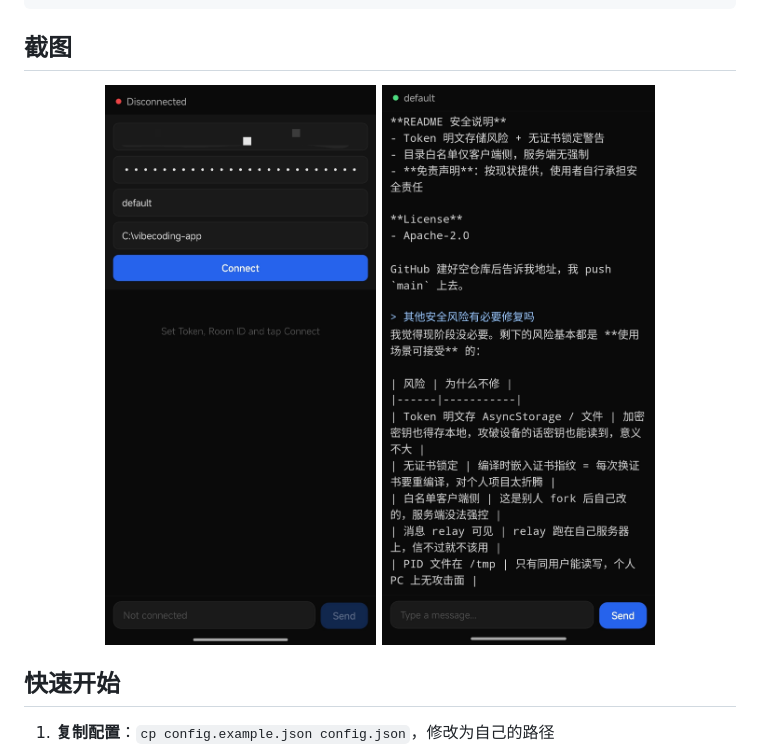
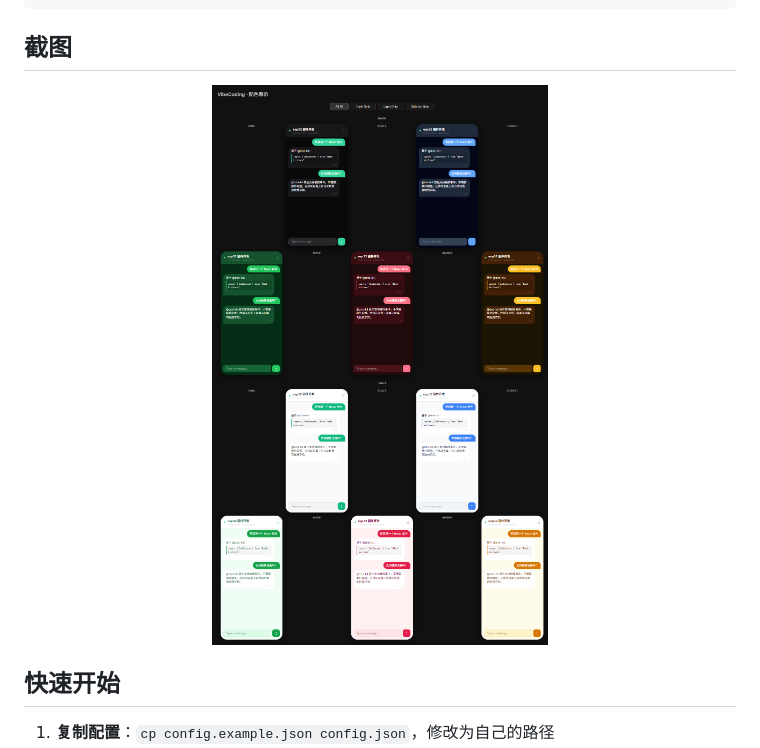
Before and after one commit to anzye2016/vibecoding-app, a Markdown page: README.md, the part around the change. Rendered like a GitHub page; pictures changed too: assets/vibecoding-themes-row.png (added).

Commit message:
docs: update README screenshot to themes showcase

```diff
--- a/README.md
+++ b/README.md
@@ -9,8 +9,7 @@
 ## 截图
 
 <p align="center">
-  <img src="assets/screenshot1.jpg" width="300" alt="VibeCoding">
-  <img src="assets/screenshot2.jpg" width="300" alt="VibeCoding">
+  <img src="assets/vibecoding-themes-row.png" width="100%" alt="VibeCoding 5 主题 × 深色/浅色模式">
 </p>
 
 ## 快速开始
```
Also changed, not shown: 1 other file.
